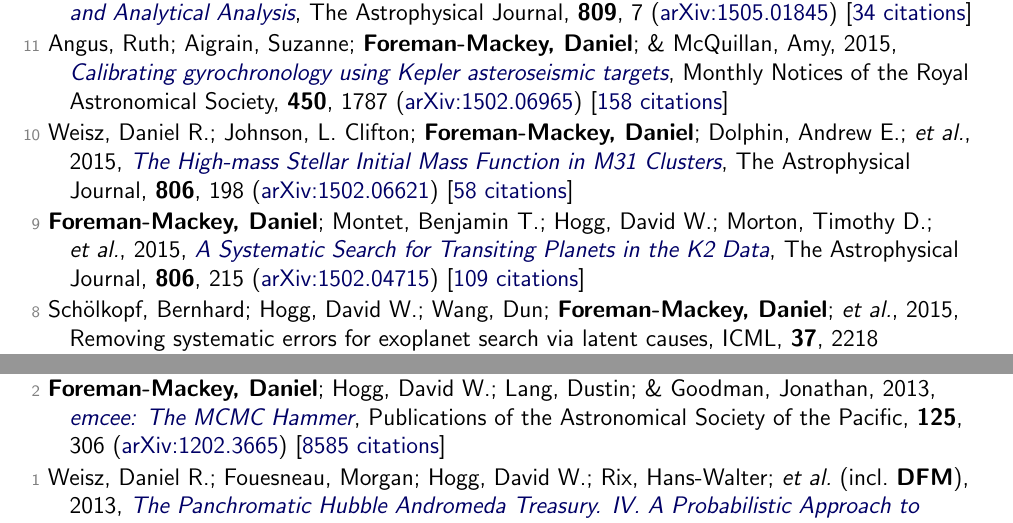
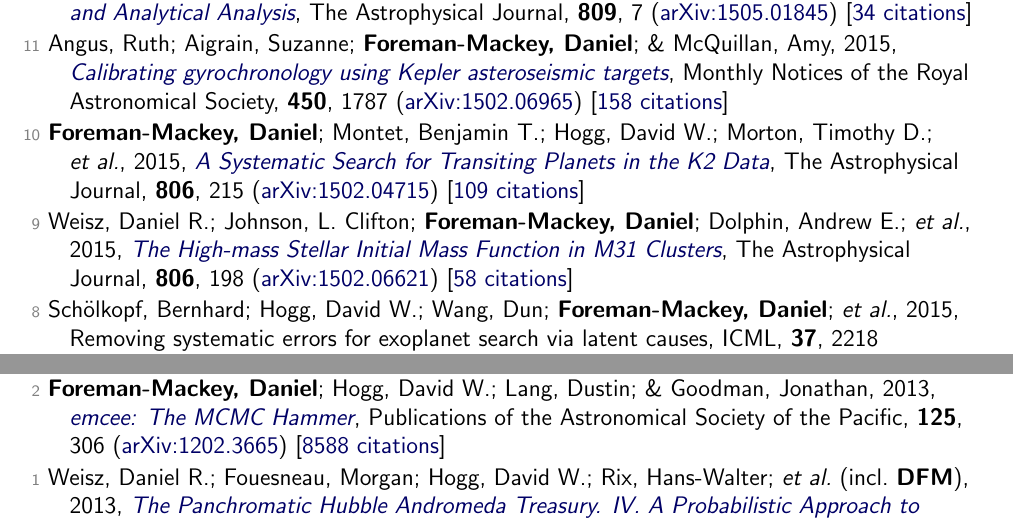
Before and after one commit to dfm/cv, a LaTeX document (tex/pubs.tex, which reads tex/pubs_ref.tex): two parts of pages 7 and 8 of 9, joined at a grey line, cut so that both start at the same text. Compiled offline with pdfLaTeX.

Commit message:
updating data

```diff
--- a/tex/pubs_ref.tex
+++ b/tex/pubs_ref.tex
@@ -178,9 +178,9 @@
 
 \item[{\color{numcolor}\scriptsize11}] Angus, Ruth; Aigrain, Suzanne; \textbf{Foreman-Mackey, Daniel}; \& McQuillan, Amy, 2015, \doi{10.1093/mnras/stv423}{Calibrating gyrochronology using Kepler asteroseismic targets}, Monthly Notices of the Royal Astronomical Society, \textbf{450}, 1787 (\arxiv{1502.06965}) [\href{https://ui.adsabs.harvard.edu/abs/2015MNRAS.450.1787A}{158 citations}]
 
-\item[{\color{numcolor}\scriptsize10}] Weisz, Daniel R.; Johnson, L. Clifton; \textbf{Foreman-Mackey, Daniel}; Dolphin, Andrew E.; \etal, 2015, \doi{10.1088/0004-637X/806/2/198}{The High-mass Stellar Initial Mass Function in M31 Clusters}, The Astrophysical Journal, \textbf{806}, 198 (\arxiv{1502.06621}) [\href{https://ui.adsabs.harvard.edu/abs/2015ApJ...806..198W}{58 citations}]
+\item[{\color{numcolor}\scriptsize10}] \textbf{Foreman-Mackey, Daniel}; Montet, Benjamin T.; Hogg, David W.; Morton, Timothy D.; \etal, 2015, \doi{10.1088/0004-637X/806/2/215}{A Systematic Search for Transiting Planets in the K2 Data}, The Astrophysical Journal, \textbf{806}, 215 (\arxiv{1502.04715}) [\href{https://ui.adsabs.harvard.edu/abs/2015ApJ...806..215F}{109 citations}]
 
-\item[{\color{numcolor}\scriptsize9}] \textbf{Foreman-Mackey, Daniel}; Montet, Benjamin T.; Hogg, David W.; Morton, Timothy D.; \etal, 2015, \doi{10.1088/0004-637X/806/2/215}{A Systematic Search for Transiting Planets in the K2 Data}, The Astrophysical Journal, \textbf{806}, 215 (\arxiv{1502.04715}) [\href{https://ui.adsabs.harvard.edu/abs/2015ApJ...806..215F}{109 citations}]
+\item[{\color{numcolor}\scriptsize9}] Weisz, Daniel R.; Johnson, L. Clifton; \textbf{Foreman-Mackey, Daniel}; Dolphin, Andrew E.; \etal, 2015, \doi{10.1088/0004-637X/806/2/198}{The High-mass Stellar Initial Mass Function in M31 Clusters}, The Astrophysical Journal, \textbf{806}, 198 (\arxiv{1502.06621}) [\href{https://ui.adsabs.harvard.edu/abs/2015ApJ...806..198W}{58 citations}]
 
 \item[{\color{numcolor}\scriptsize8}] Sch{\"o}lkopf, Bernhard; Hogg, David W.; Wang, Dun; \textbf{Foreman-Mackey, Daniel}; \etal, 2015, Removing systematic errors for exoplanet search via latent causes, ICML, \textbf{37}, 2218 (\arxiv{1505.03036}) [\href{https://scholar.google.com/scholar?cites=11768165421845046384}{11 citations}]
 
@@ -194,6 +194,6 @@
 
 \item[{\color{numcolor}\scriptsize3}] Brewer, Brendon J.; \textbf{Foreman-Mackey, Daniel}; \& Hogg, David W., 2013, \doi{10.1088/0004-6256/146/1/7}{Probabilistic Catalogs for Crowded Stellar Fields}, The Astronomical Journal, \textbf{146}, 7 (\arxiv{1211.5805}) [\href{https://ui.adsabs.harvard.edu/abs/2013AJ....146....7B}{39 citations}]
 
-\item[{\color{numcolor}\scriptsize2}] \textbf{Foreman-Mackey, Daniel}; Hogg, David W.; Lang, Dustin; \& Goodman, Jonathan, 2013, \doi{10.1086/670067}{emcee: The MCMC Hammer}, Publications of the Astronomical Society of the Pacific, \textbf{125}, 306 (\arxiv{1202.3665}) [\href{https://ui.adsabs.harvard.edu/abs/2013PASP..125..306F}{8585 citations}]
+\item[{\color{numcolor}\scriptsize2}] \textbf{Foreman-Mackey, Daniel}; Hogg, David W.; Lang, Dustin; \& Goodman, Jonathan, 2013, \doi{10.1086/670067}{emcee: The MCMC Hammer}, Publications of the Astronomical Society of the Pacific, \textbf{125}, 306 (\arxiv{1202.3665}) [\href{https://ui.adsabs.harvard.edu/abs/2013PASP..125..306F}{8588 citations}]
 
 \item[{\color{numcolor}\scriptsize1}] Weisz, Daniel R.; Fouesneau, Morgan; Hogg, David W.; Rix, Hans-Walter; \etal\ (incl.\ \textbf{DFM}), 2013, \doi{10.1088/0004-637X/762/2/123}{The Panchromatic Hubble Andromeda Treasury. IV. A Probabilistic Approach to Inferring the High-mass Stellar Initial Mass Function and Other Power-law Functions}, The Astrophysical Journal, \textbf{762}, 123 (\arxiv{1211.6105}) [\href{https://ui.adsabs.harvard.edu/abs/2013ApJ...762..123W}{31 citations}]
```
Also changed, not shown: tex/pubs_select.tex (+1 -1 lines), tex/pubs_summary.tex (+1 -1 lines), tex/pubs_summary_macros.tex (+2 -2 lines), README.md, tex/pubs_ref.tex (2 more changed lines), 1 other file.
